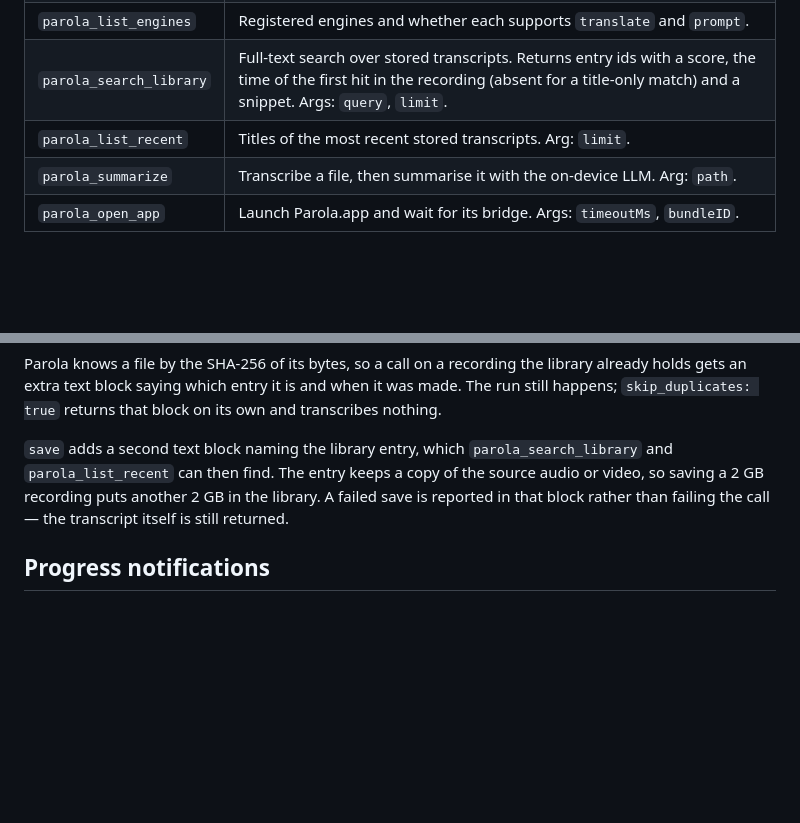
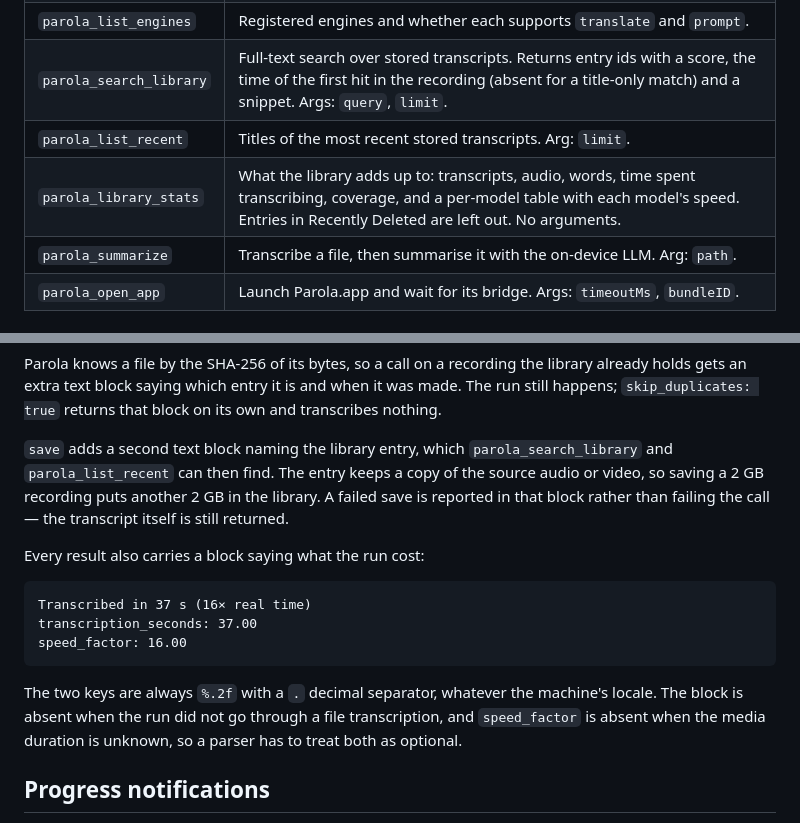
Before and after one commit to stefanovalloncini/Parola, a Markdown page: docs/mcp.md, 2 parts joined by grey strips. GitHub-like rendering; blank space fills up the shorter version.

Commit message:
Document the new MCP surface

````diff
--- a/docs/mcp.md
+++ b/docs/mcp.md
@@ -76,6 +76,7 @@ installed. App tools talk to a running Parola.app over a local bridge.
 | `parola_list_engines` | Registered engines and whether each supports `translate` and `prompt`. |
 | `parola_search_library` | Full-text search over stored transcripts. Returns entry ids with a score, the time of the first hit in the recording (absent for a title-only match) and a snippet. Args: `query`, `limit`. |
 | `parola_list_recent` | Titles of the most recent stored transcripts. Arg: `limit`. |
+| `parola_library_stats` | What the library adds up to: transcripts, audio, words, time spent transcribing, coverage, and a per-model table with each model's speed. Entries in Recently Deleted are left out. No arguments. |
 | `parola_summarize` | Transcribe a file, then summarise it with the on-device LLM. Arg: `path`. |
 | `parola_open_app` | Launch Parola.app and wait for its bridge. Args: `timeoutMs`, `bundleID`. |
 
@@ -165,6 +166,19 @@ a copy of the source audio or video, so saving a 2 GB recording puts another
 2 GB in the library. A failed save is reported in that block rather than
 failing the call — the transcript itself is still returned.
 
+Every result also carries a block saying what the run cost:
+
+```
+Transcribed in 37 s (16× real time)
+transcription_seconds: 37.00
+speed_factor: 16.00
+```
+
+The two keys are always `%.2f` with a `.` decimal separator, whatever the
+machine's locale. The block is absent when the run did not go through a file
+transcription, and `speed_factor` is absent when the media duration is unknown,
+so a parser has to treat both as optional.
+
 ## Progress notifications
 
 Transcription is slow enough that a client should show progress. The client
````
